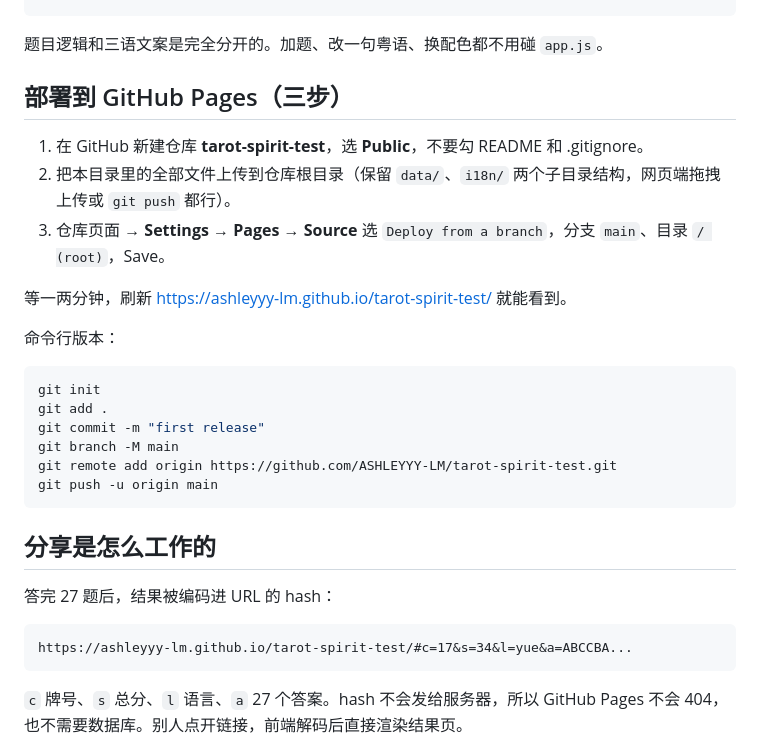
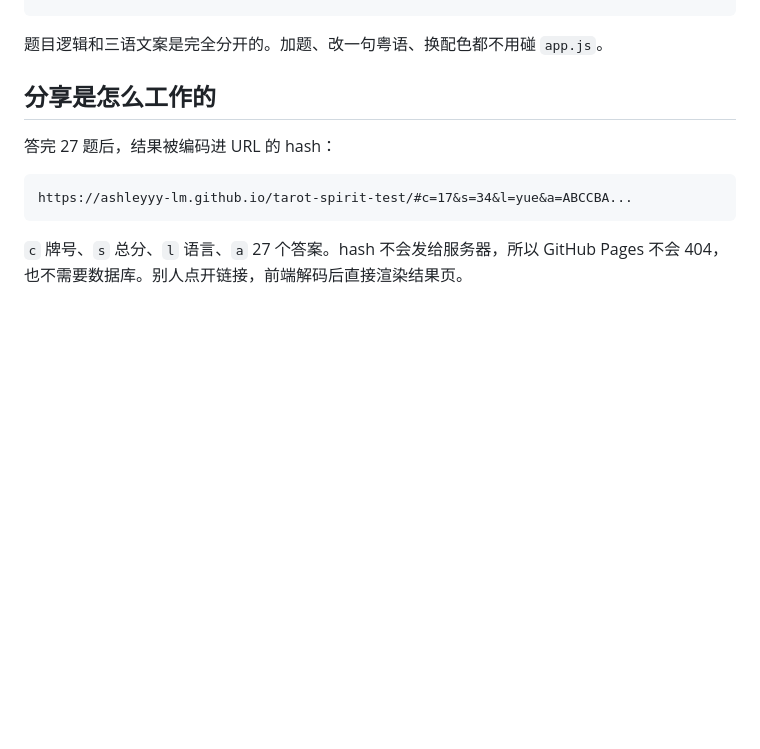
Before and after one commit to ASHLEYYY-LM/tarot-spirit-test, a Markdown page: README.md, the part around the change. Rendered like a GitHub page; blank space fills up the shorter version.

Commit message:
Remove deployment instructions for GitHub Pages
Removed GitHub Pages deployment instructions from README.

````diff
--- a/README.md
+++ b/README.md
@@ -28,25 +28,6 @@ i18n/yue.js         粵語（繁体 + 书面粤语）
 ```
 
 题目逻辑和三语文案是完全分开的。加题、改一句粤语、换配色都不用碰 `app.js`。
-
-## 部署到 GitHub Pages（三步）
-
-1. 在 GitHub 新建仓库 **tarot-spirit-test**，选 **Public**，不要勾 README 和 .gitignore。
-2. 把本目录里的全部文件上传到仓库根目录（保留 `data/`、`i18n/` 两个子目录结构，网页端拖拽上传或 `git push` 都行）。
-3. 仓库页面 → **Settings → Pages → Source** 选 `Deploy from a branch`，分支 `main`、目录 `/ (root)`，Save。
-
-等一两分钟，刷新 https://ashleyyy-lm.github.io/tarot-spirit-test/ 就能看到。
-
-命令行版本：
-
-```bash
-git init
-git add .
-git commit -m "first release"
-git branch -M main
-git remote add origin https://github.com/ASHLEYYY-LM/tarot-spirit-test.git
-git push -u origin main
-```
 
 ## 分享是怎么工作的
 
````
